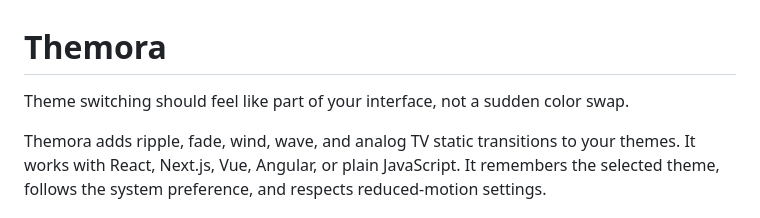
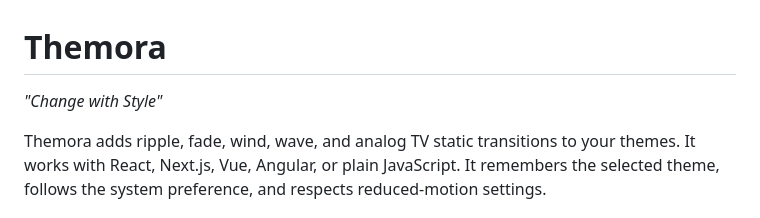
Before and after one commit to matayo-ayo/themora, a Markdown page: README.md, the part around the change. Rendered like a GitHub page.

Commit message:
tagline
Removed a sentence about theme switching experience.

```diff
--- a/README.md
+++ b/README.md
@@ -1,6 +1,5 @@
 # Themora
-
-Theme switching should feel like part of your interface, not a sudden color swap.
+_"Change with Style"_
 
 Themora adds ripple, fade, wind, wave, and analog TV static transitions to your themes. It works with React, Next.js, Vue, Angular, or plain JavaScript. It remembers the selected theme, follows the system preference, and respects reduced-motion settings.
 
```
